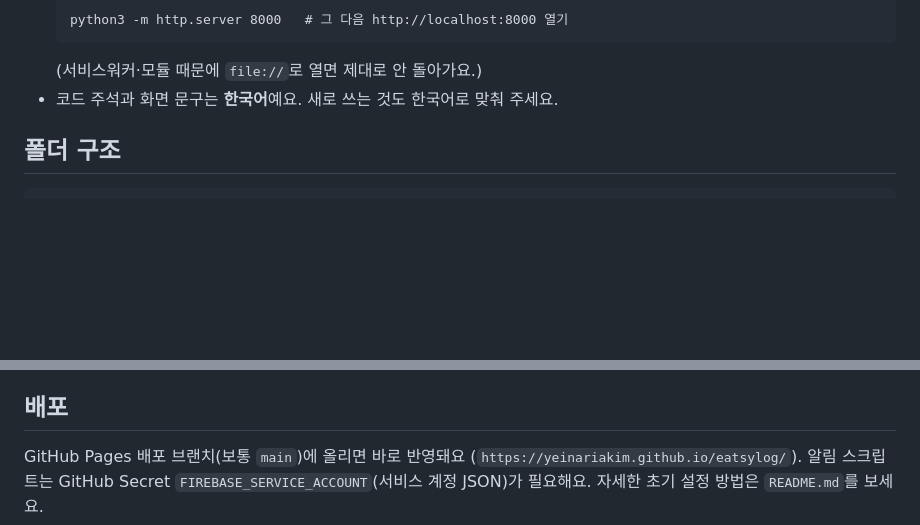
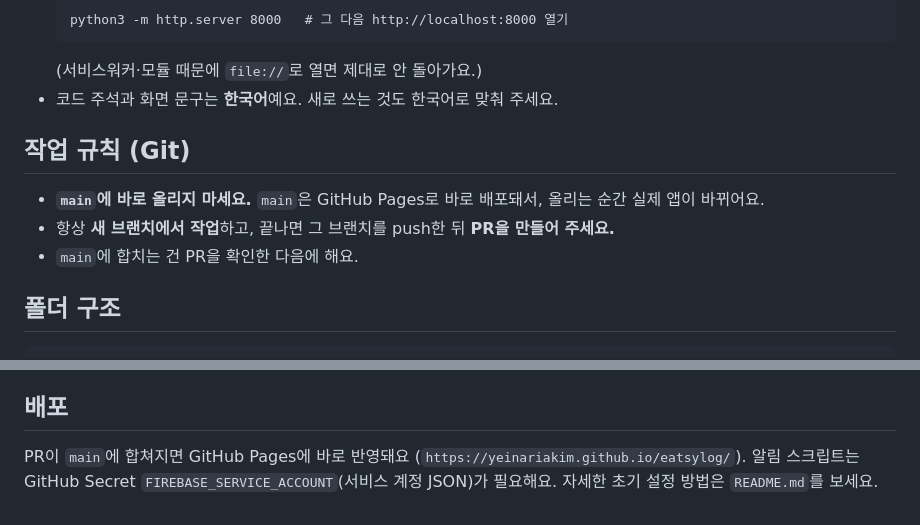
Before and after one commit to yeinariakim/EatsyLog, a Markdown page: CLAUDE.md, 2 parts joined by grey strips. GitHub-like rendering; blank space fills up the shorter version.

Commit message:
CLAUDE.md: main 직접 push 금지, 브랜치+PR 작업 규칙 추가
Co-Authored-By: Claude Opus 5.5 <noreply@anthropic.com>
Claude-Session: https://claude.ai/code/session_01Qab9HcinrrsxGgRH77ycHP

````diff
--- a/CLAUDE.md
+++ b/CLAUDE.md
@@ -22,6 +22,12 @@
   ```
   (서비스워커·모듈 때문에 `file://`로 열면 제대로 안 돌아가요.)
 - 코드 주석과 화면 문구는 **한국어**예요. 새로 쓰는 것도 한국어로 맞춰 주세요.
+
+## 작업 규칙 (Git)
+
+- **`main`에 바로 올리지 마세요.** `main`은 GitHub Pages로 바로 배포돼서, 올리는 순간 실제 앱이 바뀌어요.
+- 항상 **새 브랜치에서 작업**하고, 끝나면 그 브랜치를 push한 뒤 **PR을 만들어 주세요.**
+- `main`에 합치는 건 PR을 확인한 다음에 해요.
 
 ## 폴더 구조
 
@@ -108,6 +114,6 @@ users/{uid}/fcmTokens/{token}
 
 ## 배포
 
-GitHub Pages 배포 브랜치(보통 `main`)에 올리면 바로 반영돼요 (`https://yeinariakim.github.io/eatsylog/`).
+PR이 `main`에 합쳐지면 GitHub Pages에 바로 반영돼요 (`https://yeinariakim.github.io/eatsylog/`).
 알림 스크립트는 GitHub Secret `FIREBASE_SERVICE_ACCOUNT`(서비스 계정 JSON)가 필요해요.
 자세한 초기 설정 방법은 `README.md`를 보세요.
````
